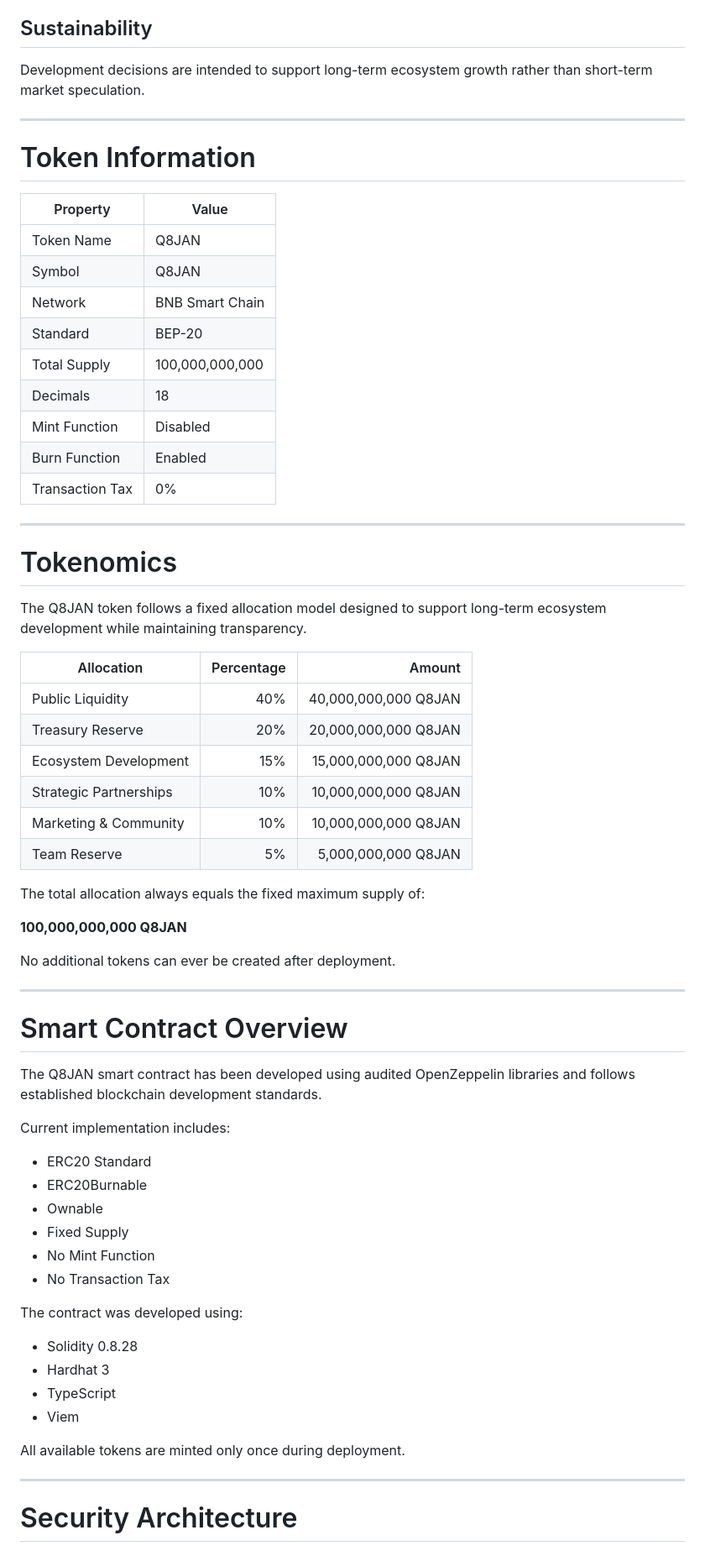
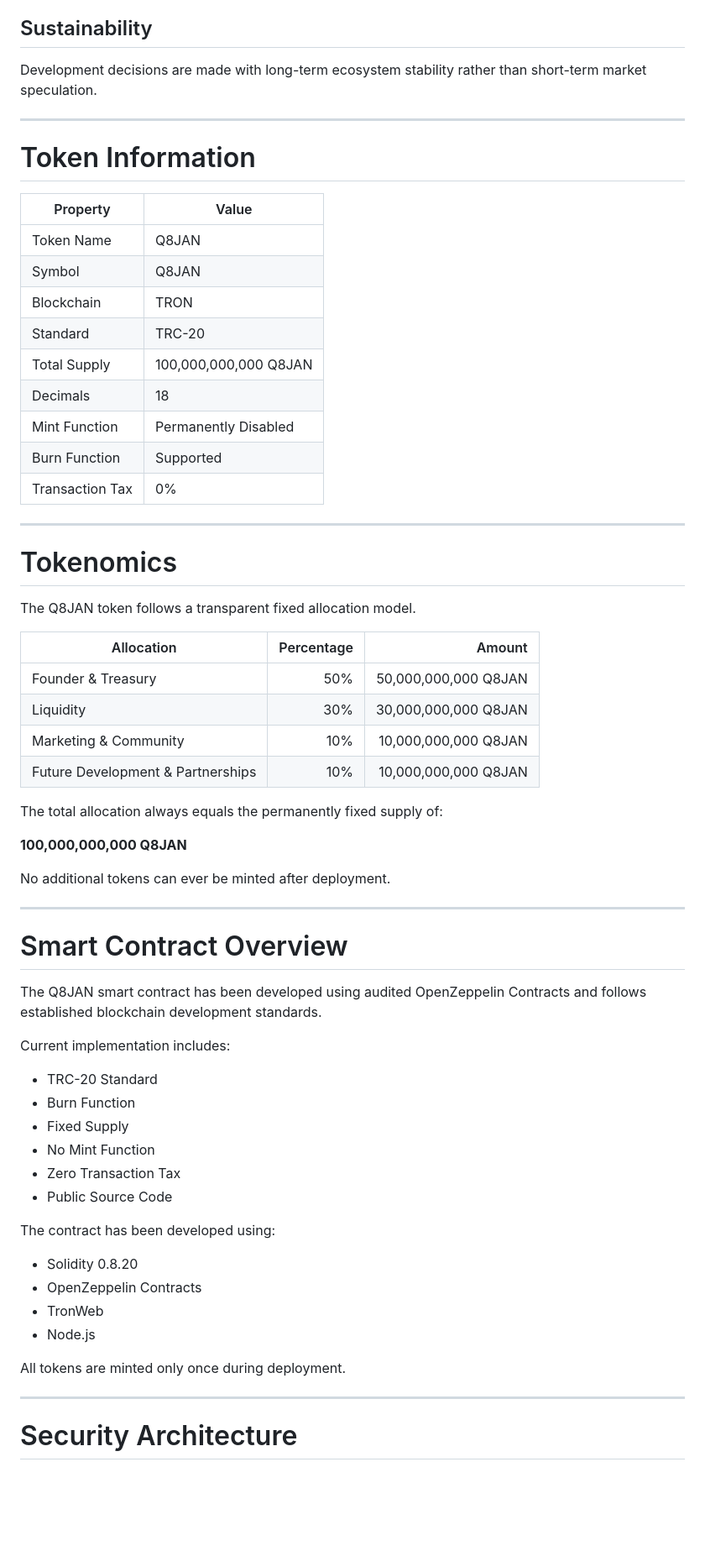
Before and after one commit to JARRAHNOUR/Q8JAN, a Markdown page: LITEPAPER.md, the part around one of its changes. Shown at 84% size. Rendered like a GitHub page; blank space fills up the shorter version.

```diff
--- a/LITEPAPER.md
+++ b/LITEPAPER.md
@@ -69,7 +65,7 @@ The project intentionally avoids excessive mechanisms that may increase technica
 
 ## Sustainability
 
-Development decisions are intended to support long-term ecosystem growth rather than short-term market speculation.
+Development decisions are made with long-term ecosystem stability rather than short-term market speculation.
 
 ---
 
@@ -79,57 +75,56 @@ Development decisions are intended to support long-term ecosystem growth rather
 |----------|-------|
 | Token Name | Q8JAN |
 | Symbol | Q8JAN |
-| Network | BNB Smart Chain |
-| Standard | BEP-20 |
-| Total Supply | 100,000,000,000 |
+| Blockchain | TRON |
+| Standard | TRC-20 |
+| Total Supply | 100,000,000,000 Q8JAN |
 | Decimals | 18 |
-| Mint Function | Disabled |
-| Burn Function | Enabled |
+| Mint Function | Permanently Disabled |
+| Burn Function | Supported |
 | Transaction Tax | 0% |
 
 ---
+
 # Tokenomics
 
-The Q8JAN token follows a fixed allocation model designed to support long-term ecosystem development while maintaining transparency.
+The Q8JAN token follows a transparent fixed allocation model.
 
 | Allocation | Percentage | Amount |
 |------------|-----------:|----------------------:|
-| Public Liquidity | 40% | 40,000,000,000 Q8JAN |
-| Treasury Reserve | 20% | 20,000,000,000 Q8JAN |
-| Ecosystem Development | 15% | 15,000,000,000 Q8JAN |
-| Strategic Partnerships | 10% | 10,000,000,000 Q8JAN |
+| Founder & Treasury | 50% | 50,000,000,000 Q8JAN |
+| Liquidity | 30% | 30,000,000,000 Q8JAN |
 | Marketing & Community | 10% | 10,000,000,000 Q8JAN |
-| Team Reserve | 5% | 5,000,000,000 Q8JAN |
+| Future Development & Partnerships | 10% | 10,000,000,000 Q8JAN |
 
-The total allocation always equals the fixed maximum supply of:
+The total allocation always equals the permanently fixed supply of:
 
 **100,000,000,000 Q8JAN**
 
-No additional tokens can ever be created after deployment.
+No additional tokens can ever be minted after deployment.
 
 ---
 
 # Smart Contract Overview
 
-The Q8JAN smart contract has been developed using audited OpenZeppelin libraries and follows established blockchain development standards.
+The Q8JAN smart contract has been developed using audited OpenZeppelin Contracts and follows established blockchain development standards.
 
 Current implementation includes:
 
-- ERC20 Standard
-- ERC20Burnable
-- Ownable
+- TRC-20 Standard
+- Burn Function
 - Fixed Supply
 - No Mint Function
-- No Transaction Tax
+- Zero Transaction Tax
+- Public Source Code
 
-The contract was developed using:
+The contract has been developed using:
 
-- Solidity 0.8.28
-- Hardhat 3
-- TypeScript
-- Viem
+- Solidity 0.8.20
+- OpenZeppelin Contracts
+- TronWeb
+- Node.js
 
-All available tokens are minted only once during deployment.
+All tokens are minted only once during deployment.
 
 ---
 
```
Also changed, not shown: other parts of LITEPAPER.md (+103 -89 lines).
